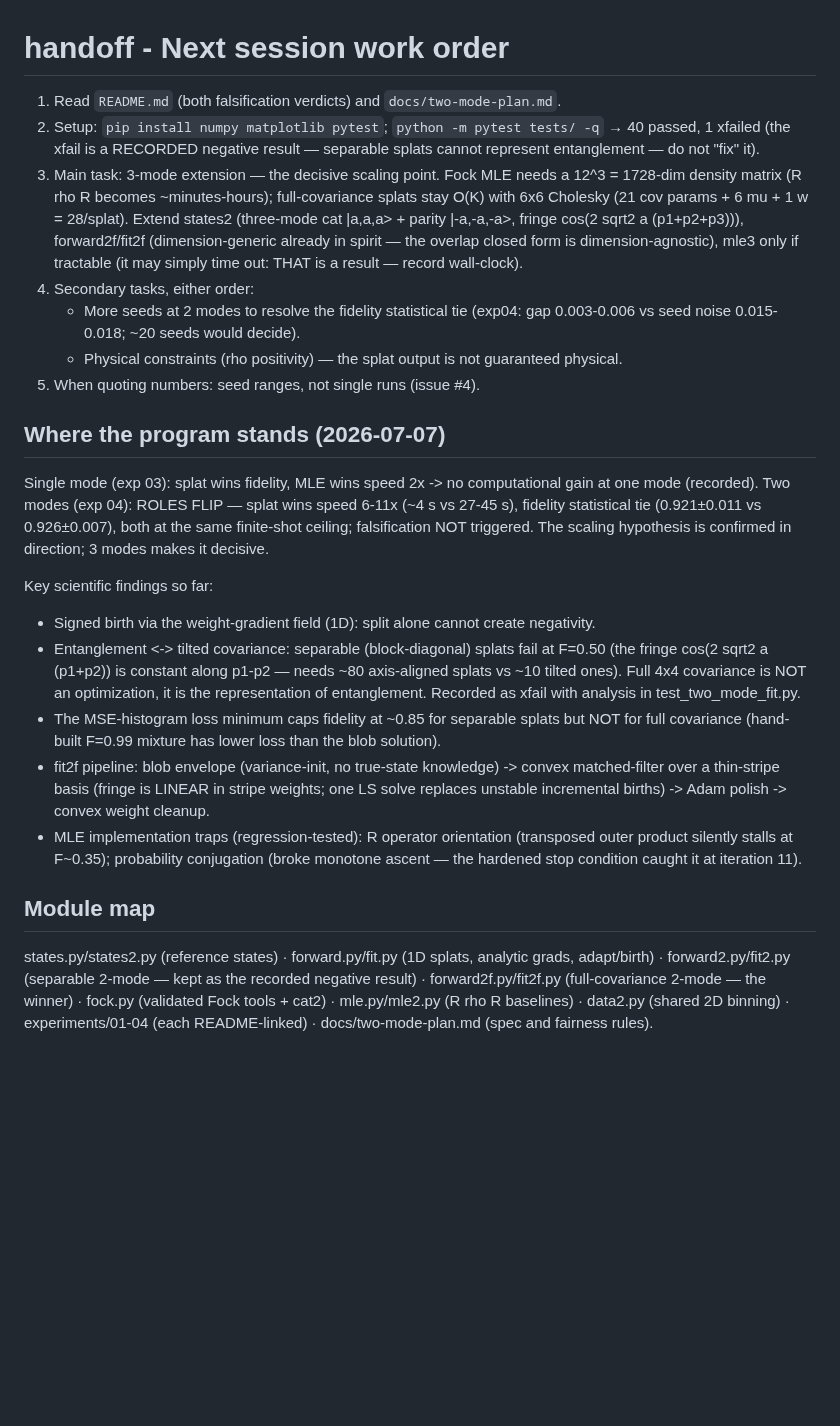
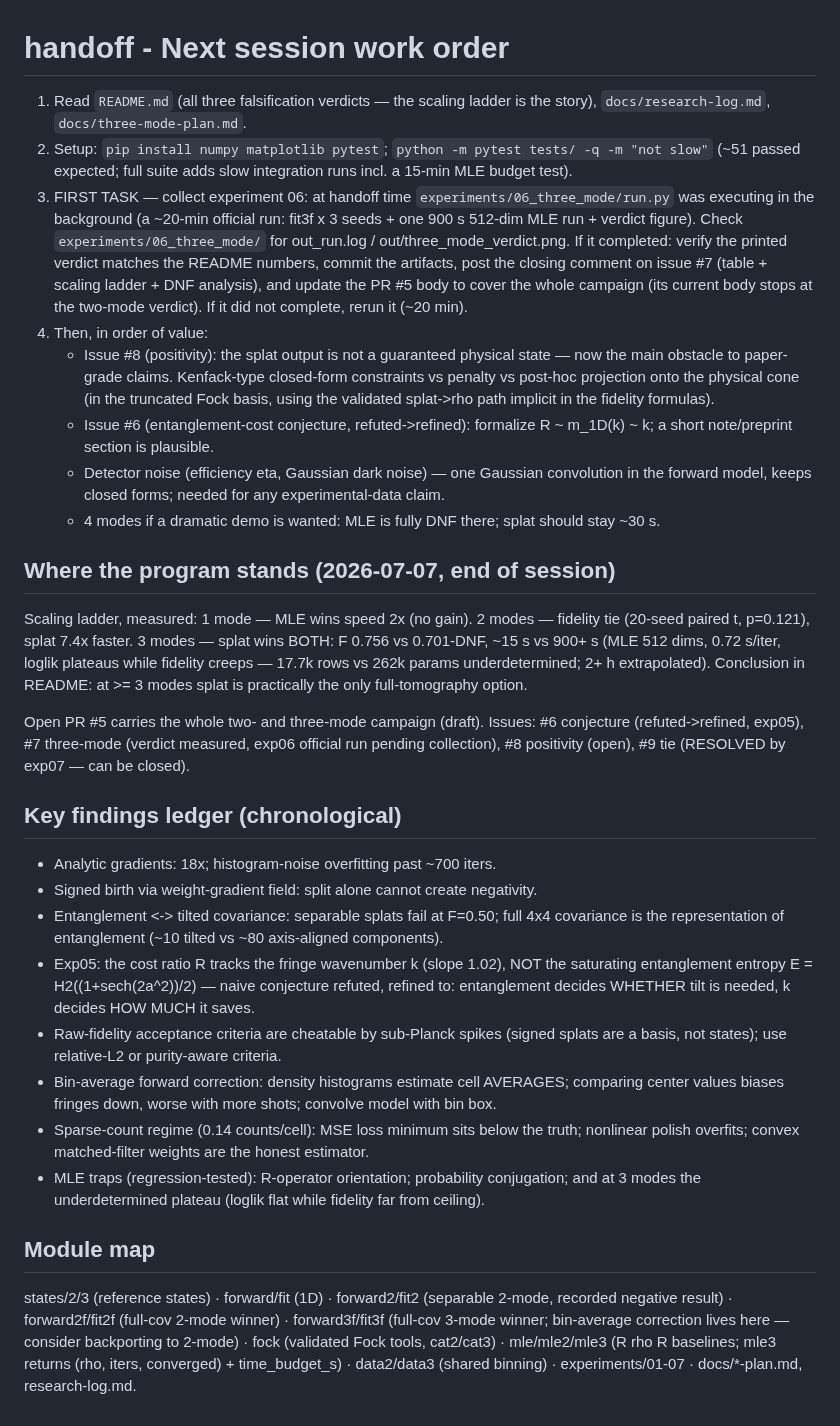
Before and after one commit to orangewk/wigner-splat, a Markdown page: docs/handoff.md, the part around the change. GitHub-like rendering; blank space fills up the shorter version.

Commit message:
docs: session handoff — collect exp06, then positivity/conjecture/noise
Co-Authored-By: Claude Fable 5 <noreply@anthropic.com>
Claude-Session: https://claude.ai/code/session_01S4X8kHgATqwNQqhBGUqXrG

```diff
--- a/docs/handoff.md
+++ b/docs/handoff.md
@@ -1,48 +1,62 @@
 # handoff - Next session work order
 
-1. Read `README.md` (both falsification verdicts) and `docs/two-mode-plan.md`.
-2. Setup: `pip install numpy matplotlib pytest`; `python -m pytest tests/ -q` → 40 passed, 1 xfailed
-   (the xfail is a RECORDED negative result — separable splats cannot represent entanglement —
-   do not "fix" it).
-3. Main task: 3-mode extension — the decisive scaling point. Fock MLE needs a 12^3 = 1728-dim
-   density matrix (R rho R becomes ~minutes-hours); full-covariance splats stay O(K) with
-   6x6 Cholesky (21 cov params + 6 mu + 1 w = 28/splat). Extend states2 (three-mode cat
-   |a,a,a> + parity |-a,-a,-a>, fringe cos(2 sqrt2 a (p1+p2+p3))), forward2f/fit2f
-   (dimension-generic already in spirit — the overlap closed form is dimension-agnostic),
-   mle3 only if tractable (it may simply time out: THAT is a result — record wall-clock).
-4. Secondary tasks, either order:
-   - More seeds at 2 modes to resolve the fidelity statistical tie (exp04: gap 0.003-0.006
-     vs seed noise 0.015-0.018; ~20 seeds would decide).
-   - Physical constraints (rho positivity) — the splat output is not guaranteed physical.
-5. When quoting numbers: seed ranges, not single runs (issue #4).
+1. Read `README.md` (all three falsification verdicts — the scaling ladder is the story),
+   `docs/research-log.md`, `docs/three-mode-plan.md`.
+2. Setup: `pip install numpy matplotlib pytest`; `python -m pytest tests/ -q -m "not slow"`
+   (~51 passed expected; full suite adds slow integration runs incl. a 15-min MLE budget test).
+3. FIRST TASK — collect experiment 06: at handoff time `experiments/06_three_mode/run.py`
+   was executing in the background (a ~20-min official run: fit3f x 3 seeds + one 900 s
+   512-dim MLE run + verdict figure). Check `experiments/06_three_mode/` for out_run.log /
+   out/three_mode_verdict.png. If it completed: verify the printed verdict matches the README
+   numbers, commit the artifacts, post the closing comment on issue #7 (table + scaling
+   ladder + DNF analysis), and update the PR #5 body to cover the whole campaign (its
+   current body stops at the two-mode verdict). If it did not complete, rerun it (~20 min).
+4. Then, in order of value:
+   - Issue #8 (positivity): the splat output is not a guaranteed physical state — now the
+     main obstacle to paper-grade claims. Kenfack-type closed-form constraints vs penalty
+     vs post-hoc projection onto the physical cone (in the truncated Fock basis, using the
+     validated splat->rho path implicit in the fidelity formulas).
+   - Issue #6 (entanglement-cost conjecture, refuted->refined): formalize R ~ m_1D(k) ~ k;
+     a short note/preprint section is plausible.
+   - Detector noise (efficiency eta, Gaussian dark noise) — one Gaussian convolution in the
+     forward model, keeps closed forms; needed for any experimental-data claim.
+   - 4 modes if a dramatic demo is wanted: MLE is fully DNF there; splat should stay ~30 s.
 
-## Where the program stands (2026-07-07)
+## Where the program stands (2026-07-07, end of session)
 
-Single mode (exp 03): splat wins fidelity, MLE wins speed 2x -> no computational gain at
-one mode (recorded). Two modes (exp 04): ROLES FLIP — splat wins speed 6-11x (~4 s vs
-27-45 s), fidelity statistical tie (0.921±0.011 vs 0.926±0.007), both at the same
-finite-shot ceiling; falsification NOT triggered. The scaling hypothesis is confirmed in
-direction; 3 modes makes it decisive.
+Scaling ladder, measured: 1 mode — MLE wins speed 2x (no gain). 2 modes — fidelity tie
+(20-seed paired t, p=0.121), splat 7.4x faster. 3 modes — splat wins BOTH: F 0.756 vs
+0.701-DNF, ~15 s vs 900+ s (MLE 512 dims, 0.72 s/iter, loglik plateaus while fidelity
+creeps — 17.7k rows vs 262k params underdetermined; 2+ h extrapolated). Conclusion in
+README: at >= 3 modes splat is practically the only full-tomography option.
 
-Key scientific findings so far:
-- Signed birth via the weight-gradient field (1D): split alone cannot create negativity.
-- Entanglement <-> tilted covariance: separable (block-diagonal) splats fail at F=0.50
-  (the fringe cos(2 sqrt2 a (p1+p2)) is constant along p1-p2 — needs ~80 axis-aligned
-  splats vs ~10 tilted ones). Full 4x4 covariance is NOT an optimization, it is the
-  representation of entanglement. Recorded as xfail with analysis in test_two_mode_fit.py.
-- The MSE-histogram loss minimum caps fidelity at ~0.85 for separable splats but NOT for
-  full covariance (hand-built F=0.99 mixture has lower loss than the blob solution).
-- fit2f pipeline: blob envelope (variance-init, no true-state knowledge) -> convex
-  matched-filter over a thin-stripe basis (fringe is LINEAR in stripe weights; one LS
-  solve replaces unstable incremental births) -> Adam polish -> convex weight cleanup.
-- MLE implementation traps (regression-tested): R operator orientation (transposed outer
-  product silently stalls at F~0.35); probability conjugation (broke monotone ascent —
-  the hardened stop condition caught it at iteration 11).
+Open PR #5 carries the whole two- and three-mode campaign (draft). Issues: #6 conjecture
+(refuted->refined, exp05), #7 three-mode (verdict measured, exp06 official run pending
+collection), #8 positivity (open), #9 tie (RESOLVED by exp07 — can be closed).
+
+## Key findings ledger (chronological)
+
+- Analytic gradients: 18x; histogram-noise overfitting past ~700 iters.
+- Signed birth via weight-gradient field: split alone cannot create negativity.
+- Entanglement <-> tilted covariance: separable splats fail at F=0.50; full 4x4 covariance
+  is the representation of entanglement (~10 tilted vs ~80 axis-aligned components).
+- Exp05: the cost ratio R tracks the fringe wavenumber k (slope 1.02), NOT the saturating
+  entanglement entropy E = H2((1+sech(2a^2))/2) — naive conjecture refuted, refined to:
+  entanglement decides WHETHER tilt is needed, k decides HOW MUCH it saves.
+- Raw-fidelity acceptance criteria are cheatable by sub-Planck spikes (signed splats are a
+  basis, not states); use relative-L2 or purity-aware criteria.
+- Bin-average forward correction: density histograms estimate cell AVERAGES; comparing
+  center values biases fringes down, worse with more shots; convolve model with bin box.
+- Sparse-count regime (0.14 counts/cell): MSE loss minimum sits below the truth; nonlinear
+  polish overfits; convex matched-filter weights are the honest estimator.
+- MLE traps (regression-tested): R-operator orientation; probability conjugation; and at
+  3 modes the underdetermined plateau (loglik flat while fidelity far from ceiling).
 
 ## Module map
 
-states.py/states2.py (reference states) · forward.py/fit.py (1D splats, analytic grads,
-adapt/birth) · forward2.py/fit2.py (separable 2-mode — kept as the recorded negative
-result) · forward2f.py/fit2f.py (full-covariance 2-mode — the winner) · fock.py (validated
-Fock tools + cat2) · mle.py/mle2.py (R rho R baselines) · data2.py (shared 2D binning) ·
-experiments/01-04 (each README-linked) · docs/two-mode-plan.md (spec and fairness rules).
+states/2/3 (reference states) · forward/fit (1D) · forward2/fit2 (separable 2-mode,
+recorded negative result) · forward2f/fit2f (full-cov 2-mode winner) · forward3f/fit3f
+(full-cov 3-mode winner; bin-average correction lives here — consider backporting to 2-mode)
+· fock (validated Fock tools, cat2/cat3) · mle/mle2/mle3 (R rho R baselines; mle3 returns
+(rho, iters, converged) + time_budget_s) · data2/data3 (shared binning) · experiments/01-07
+· docs/*-plan.md, research-log.md.
```
